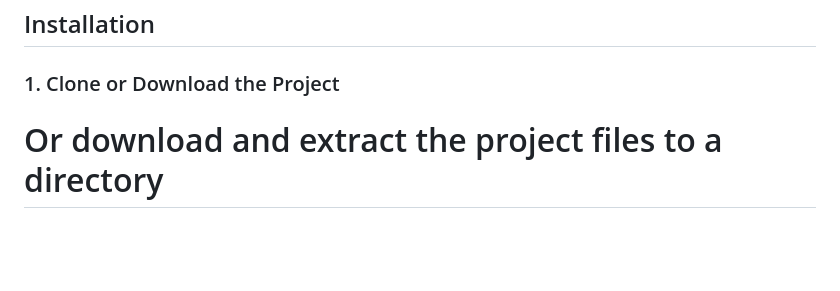
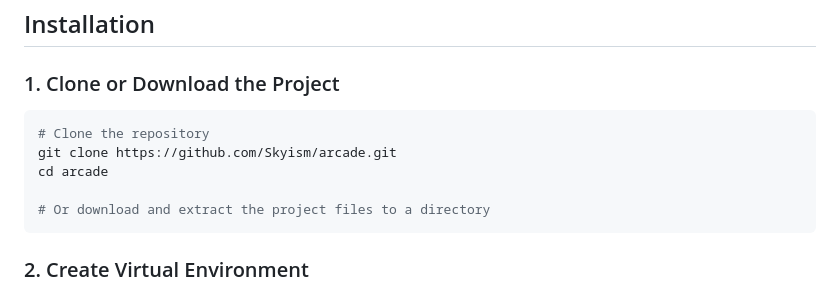
Before and after one commit to Skyism/arcade, a Markdown page: README.md, the part around the change. Rendered like a GitHub page; blank space fills up the shorter version.

````diff
--- a/README.md
+++ b/README.md
@@ -10,6 +10,10 @@ A Python implementation of a transactional key-value store with support for nest
 
 ### 1. Clone or Download the Project
 
+```bash
+# Clone the repository
+git clone https://github.com/Skyism/arcade.git
+cd arcade
 
 # Or download and extract the project files to a directory
 ```
````
